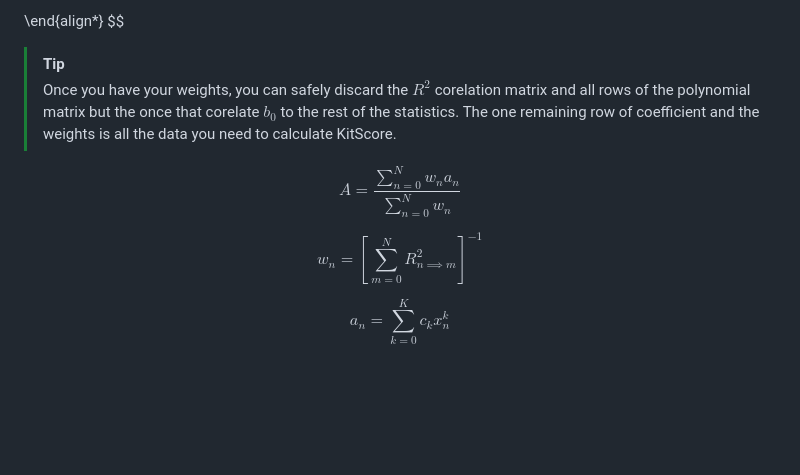
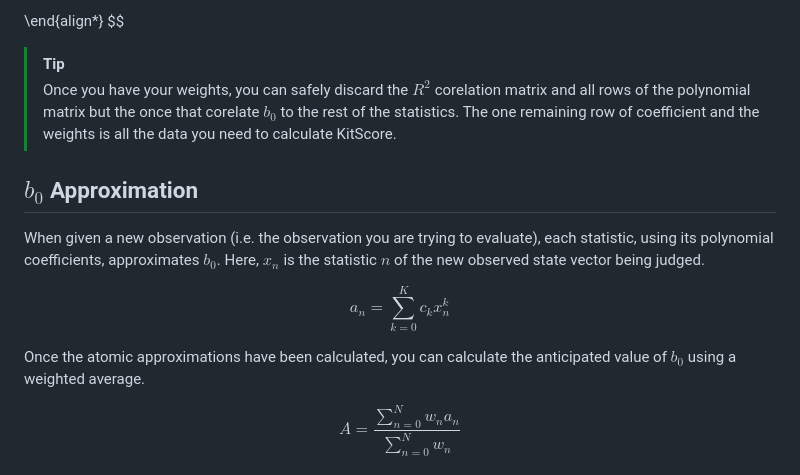
Before and after one commit to tresabhi/tresabhi.github.io, a Markdown page: src/content/kitscore.md, the part around the change. GitHub-like rendering; blank space fills up the shorter version.

Commit message:
feat: weighted average

```diff
--- a/src/content/kitscore.md
+++ b/src/content/kitscore.md
@@ -154,6 +154,16 @@ $$
 > [!TIP]
 > Once you have your weights, you can safely discard the $R^2$ corelation matrix and all rows of the polynomial matrix but the once that corelate $b_0$ to the rest of the statistics. The one remaining row of coefficient and the weights is all the data you need to calculate KitScore.
 
+## $b_0$ Approximation
+
+When given a new observation (i.e. the observation you are trying to evaluate), each statistic, using its polynomial coefficients, approximates $b_0$. Here, $x_n$ is the statistic $n$ of the new observed state vector being judged.
+
+$$
+a_n = \sum_{k = 0}^K c_k x_n^k
+$$
+
+Once the atomic approximations have been calculated, you can calculate the anticipated value of $b_0$ using a weighted average.
+
 $$
 A = \frac{
   \sum_{n=0}^N w_n a_n
@@ -161,11 +171,3 @@ A = \frac{
   \sum_{n=0}^N w_n
 }
 $$
-
-$$
-w_n = \left[ \sum_{m=0}^N R_{n \implies m}^2 \right]^{-1}
-$$
-
-$$
-a_n = \sum_{k = 0}^K c_k x_n^k
-$$
```
